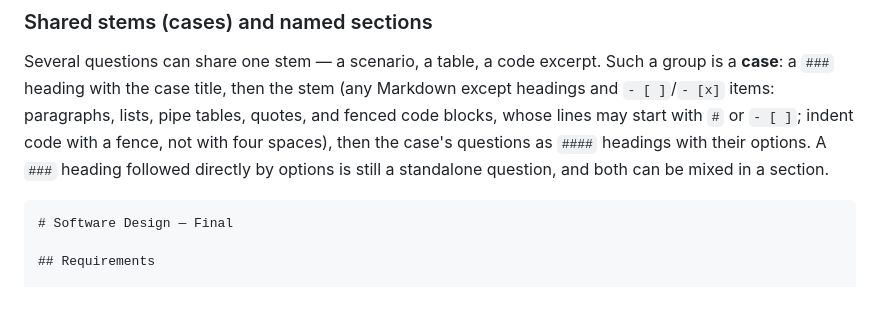
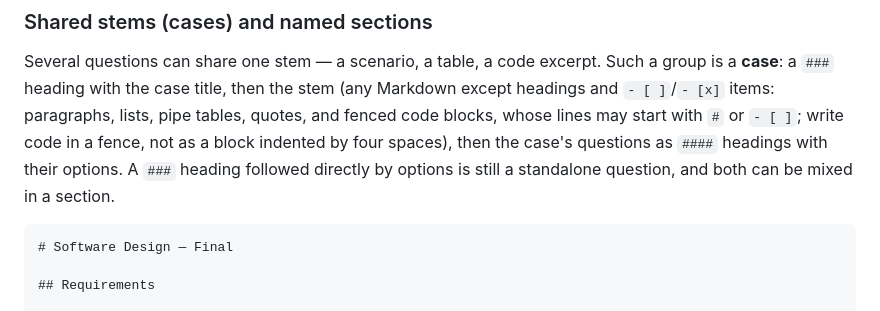
Before and after one commit to traiansf/multiple_choice_exam, a Markdown page: README.md, the part around the change. Rendered like a GitHub page.

Commit message:
README: wording
Co-Authored-By: Claude Opus 5.5 <noreply@anthropic.com>

````diff
--- a/README.md
+++ b/README.md
@@ -129,9 +129,9 @@ Several questions can share one stem — a scenario, a table, a code excerpt.
 Such a group is a **case**: a `###` heading with the case title, then the stem
 (any Markdown except headings and `- [ ]`/`- [x]` items: paragraphs, lists,
 pipe tables, quotes, and fenced code blocks, whose lines may start with `#` or
-`- [ ]`; indent code with a fence, not with four spaces), then the case's questions as `####`
-headings with their options. A `###` heading followed directly by options is
-still a standalone question, and both can be mixed in a section.
+`- [ ]`; write code in a fence, not as a block indented by four
+spaces), then the case's questions as `####` headings
+with their options. A `###` heading followed directly by options is still a standalone question, and both can be mixed in a section.
 
 ```markdown
 # Software Design — Final
````
